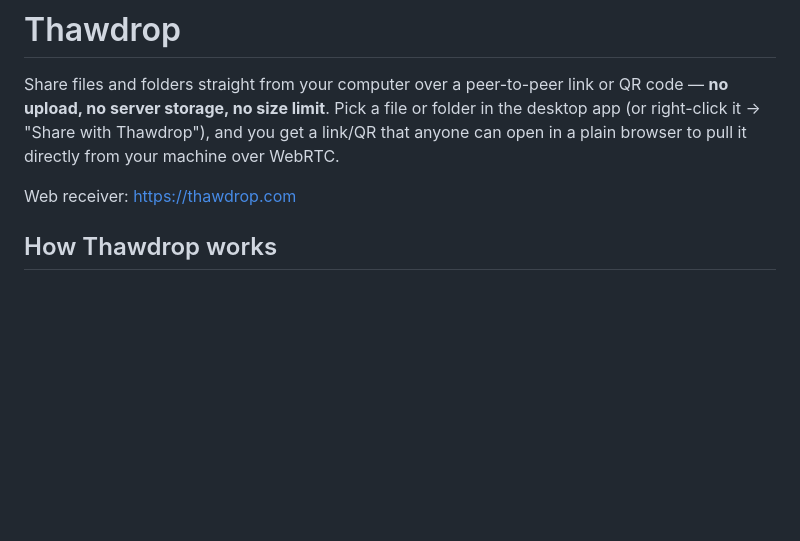
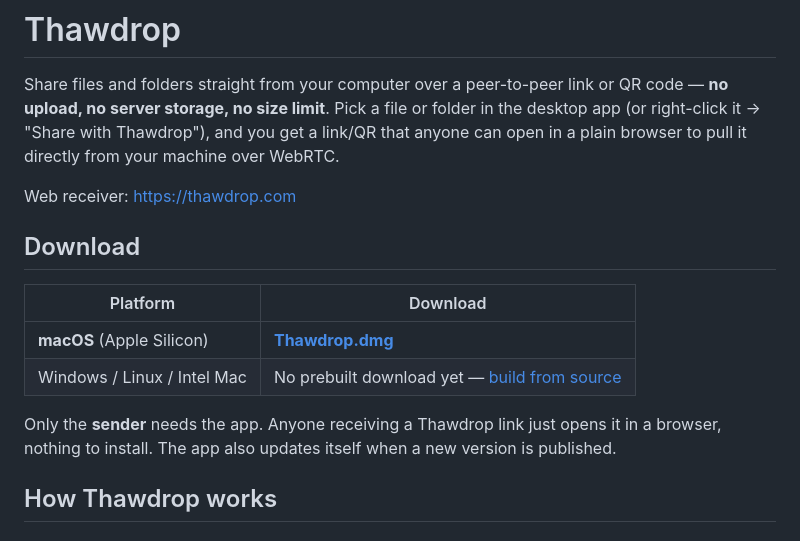
Before and after one commit to papateo/thawdrop, a Markdown page: README.md, the part around the change. GitHub-like rendering; blank space fills up the shorter version.

Commit message:
Add download section with macOS app link to README

```diff
--- a/README.md
+++ b/README.md
@@ -7,6 +7,17 @@ get a link/QR that anyone can open in a plain browser to pull it directly from
 your machine over WebRTC.
 
 Web receiver: <https://thawdrop.com>
+
+## Download
+
+| Platform | Download |
+|---|---|
+| **macOS** (Apple Silicon) | [**Thawdrop.dmg**](https://thawdrop.com/download/Thawdrop.dmg) |
+| Windows / Linux / Intel Mac | No prebuilt download yet — [build from source](#building-and-releasing) |
+
+Only the **sender** needs the app. Anyone receiving a Thawdrop link just opens
+it in a browser, nothing to install. The app also updates itself when a new
+version is published.
 
 ## How Thawdrop works
 
```
